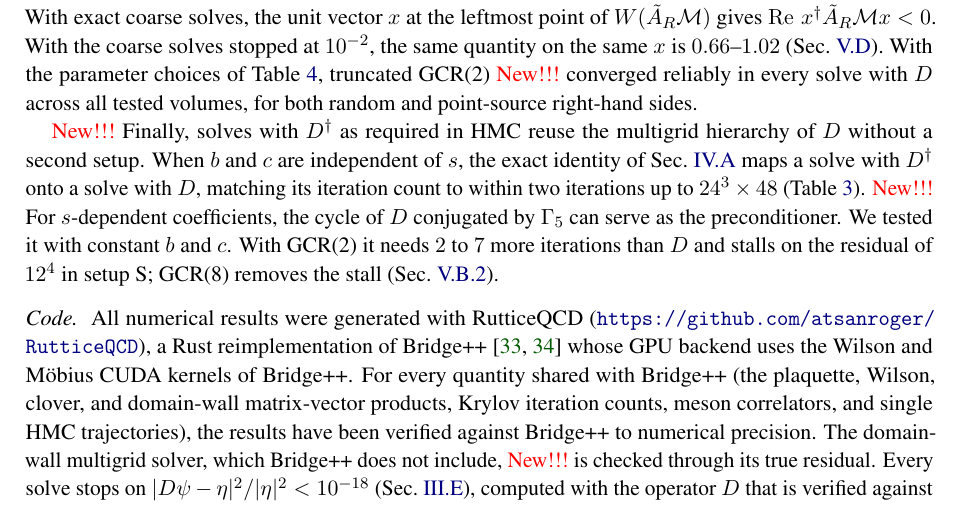
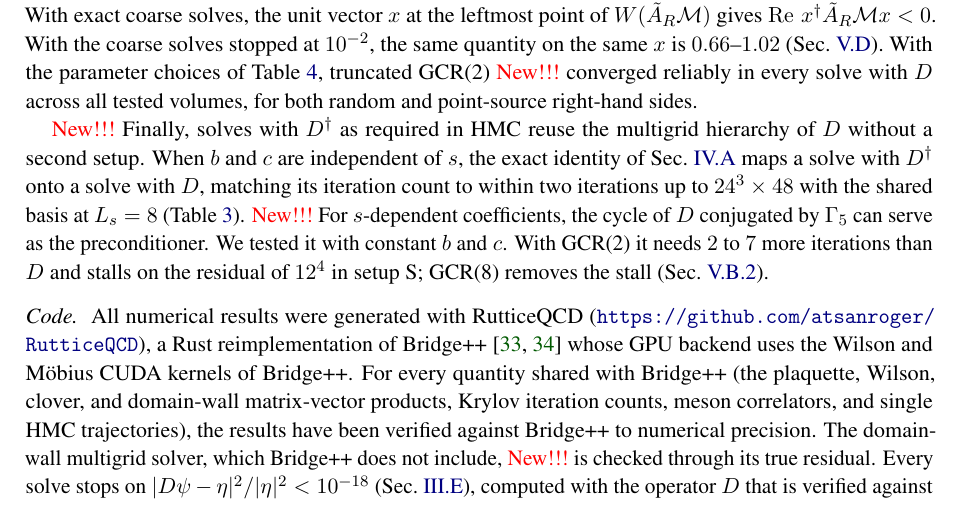
Before and after one commit to atsanroger/RutticeQCD, a LaTeX paper (docs/mg_background/MDWF_MULTIGRID_NOTE.tex): part of page 36 of 50, cut so that both start at the same text. Compiled offline with pdfLaTeX.

Commit message:
MG note: Table b5 and the summary sentence on D^dag state that the measured solves use the shared basis at L_s=8; the reuse through the exact identity of Sec. b5 holds for any hierarchy of D

```diff
--- a/docs/mg_background/MDWF_MULTIGRID_NOTE.tex
+++ b/docs/mg_background/MDWF_MULTIGRID_NOTE.tex
@@ -1796,7 +1797,8 @@ both random and point-source right-hand sides.
 \New Finally, solves with $D\dg$ as required in HMC reuse the multigrid
 hierarchy of $D$ without a second setup. When $b$ and $c$ are independent of $s$, the exact
 identity of Sec.~\ref{sec:b5} maps a solve with $D\dg$ onto a solve with $D$, matching its
-iteration count to within two iterations up to $24^3\times48$ (Table~\ref{tab:b5}). \New For
+iteration count to within two iterations up to $24^3\times48$ with the shared basis at
+$L_s=8$ (Table~\ref{tab:b5}). \New For
 $s$-dependent coefficients, the cycle of $D$ conjugated by $\Gfive$ can serve as the preconditioner.
 We tested it with constant $b$ and $c$. With GCR(2) it needs $2$ to $7$ more iterations than $D$
 and stalls on the residual of $12^4$ in setup~S; GCR(8) removes the stall (Sec.~\ref{sec:daggerresults}).
```
Also changed, not shown: docs/mg_background/MDWF_MULTIGRID_NOTE.pdf, docs/mg_background/MDWF_MULTIGRID_NOTE.tex (3 more changed lines), 2 other files.
